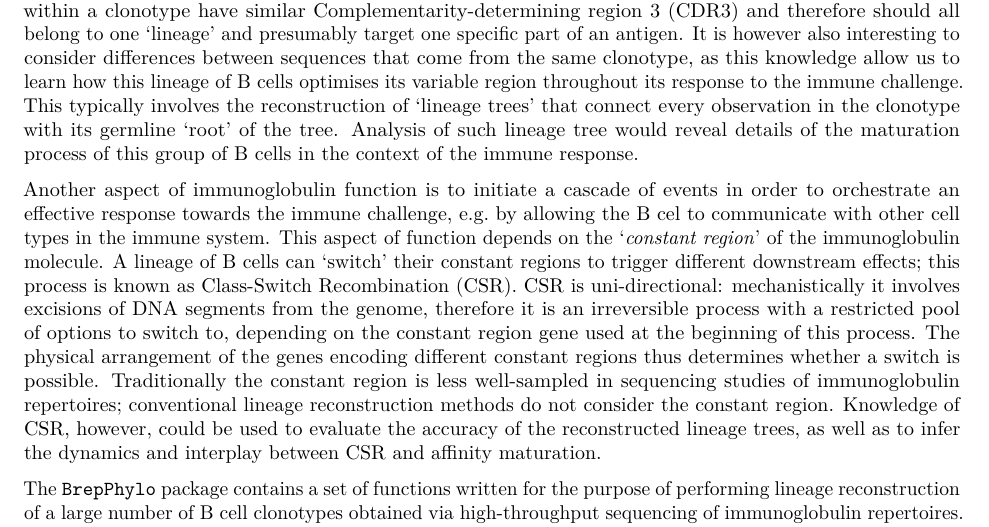
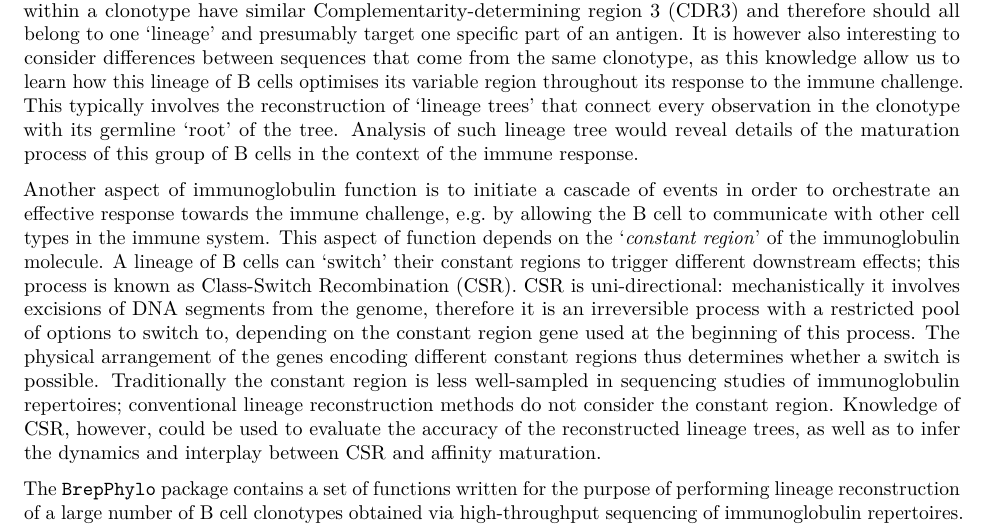
Before and after one commit to Fraternalilab/BrepPhylo, an R Markdown document (vignettes/phylogenetic.Rmd): part of page 1 of 11, cut so that both start at the same text. Rendered offline with R 4.5, knitr and Pandoc, then LaTeX, with nearby package versions; both versions are drawn in the output format of the newer one; some code elsewhere in the file could not run offline.

Commit message:
update vignettes

```diff
--- a/vignettes/phylogenetic.Rmd
+++ b/vignettes/phylogenetic.Rmd
@@ -4,12 +4,12 @@ author:
   - "Joseph Ng"
 date: '`r Sys.Date()`'
 output:
+  pdf_document:
+    fig_width: 12
+    number_sections: yes
   html_document:
     fig_width: 12
     highlight: pygments
-    number_sections: yes
-  pdf_document:
-    fig_width: 12
     number_sections: yes
 csl: nar-webserver-issue.csl
 bibliography: bibliography.bib
@@ -36,7 +36,7 @@ knitr::opts_knit$set(
 
 Immunoglobulins produced by B cells are constantly modified in order to optimise their function. One aspect of their function is to recognise antigens the immune system encounters during an infection; this is achieved with the '*variable region*' of immunoglobulins, where mutations can be introduced to enhance the affinity and specificity towards the given target, during a process called *affinity maturation*. Immunoglobulin sequences can be clustered by observing similarities of the variable region to obtain *clonotypes*[^clonotype_clustering]: typically, all sequences within a clonotype have similar Complementarity-determining region 3 (CDR3) and therefore should all belong to one 'lineage' and presumably target one specific part of an antigen. It is however also interesting to consider differences between sequences that come from the same clonotype, as this knowledge allow us to learn how this lineage of B cells optimises its variable region throughout its response to the immune challenge. This typically involves the reconstruction of 'lineage trees' that connect every observation in the clonotype with its germline 'root' of the tree. Analysis of such lineage tree would reveal details of the maturation process of this group of B cells in the context of the immune response.
 
-Another aspect of immunoglobulin function is to initiate a cascade of events in order to orchestrate an effective response towards the immune challenge, e.g. by allowing the B cel to communicate with other cell types in the immune system. This aspect of function depends on the '*constant region*' of the immunoglobulin molecule. A lineage of B cells can 'switch' their constant regions to trigger different downstream effects; this process is known as Class-Switch Recombination (CSR). CSR is uni-directional: mechanistically it involves excisions of DNA segments from the genome, therefore it is an irreversible process with a restricted pool of options to switch to, depending on the constant region gene used at the beginning of this process. The physical arrangement of the genes encoding different constant regions thus determines whether a switch is possible. Traditionally the constant region is less well-sampled in sequencing studies of immunoglobulin repertoires; conventional lineage reconstruction methods do not consider the constant region. Knowledge of CSR, however, could be used to evaluate the accuracy of the reconstructed lineage trees, as well as to infer the dynamics and interplay between CSR and affinity maturation.
+Another aspect of immunoglobulin function is to initiate a cascade of events in order to orchestrate an effective response towards the immune challenge, e.g. by allowing the B cell to communicate with other cell types in the immune system. This aspect of function depends on the '*constant region*' of the immunoglobulin molecule. A lineage of B cells can 'switch' their constant regions to trigger different downstream effects; this process is known as Class-Switch Recombination (CSR). CSR is uni-directional: mechanistically it involves excisions of DNA segments from the genome, therefore it is an irreversible process with a restricted pool of options to switch to, depending on the constant region gene used at the beginning of this process. The physical arrangement of the genes encoding different constant regions thus determines whether a switch is possible. Traditionally the constant region is less well-sampled in sequencing studies of immunoglobulin repertoires; conventional lineage reconstruction methods do not consider the constant region. Knowledge of CSR, however, could be used to evaluate the accuracy of the reconstructed lineage trees, as well as to infer the dynamics and interplay between CSR and affinity maturation.
 
 The `BrepPhylo` package contains a set of functions written for the purpose of performing lineage reconstruction of a large number of B cell clonotypes obtained via high-throughput sequencing of immunoglobulin repertoires. The aim is to provide 'wrappers' around popular, existing tools for lineage reconstruction, detect Class-Switch Recombination (CSR) events from lineage trees, and generate easy-to-interpret output to analyse these lineages.
 
```
